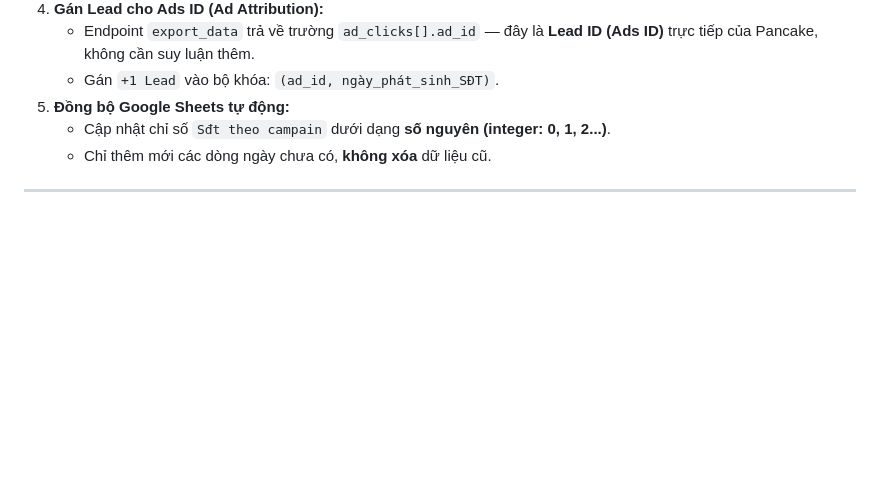
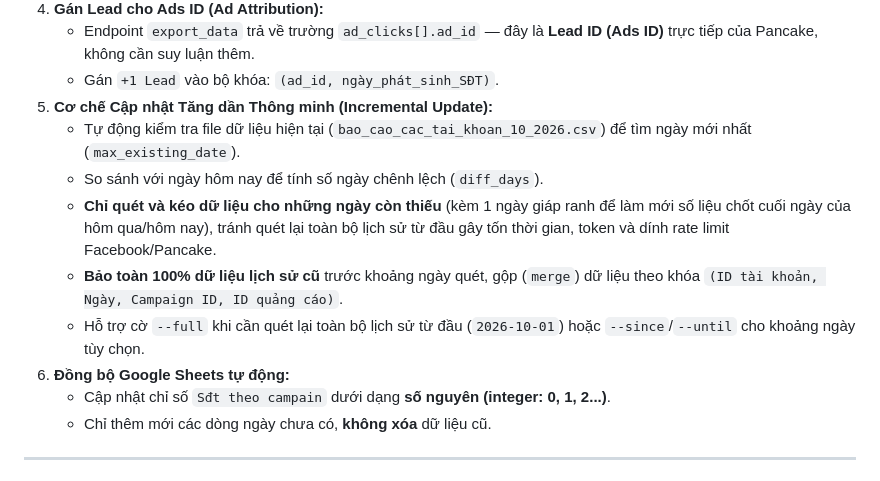
Before and after one commit to hanq-marketing/daily-report, a Markdown page: docs/skill_daily_ads_report.md, the part around the change. GitHub-like rendering; blank space fills up the shorter version.

Commit message:
Update docs/skill_daily_ads_report.md - Sync from Google Sheet & Multi-Account Dashboard

```diff
--- a/docs/skill_daily_ads_report.md
+++ b/docs/skill_daily_ads_report.md
@@ -20,7 +20,13 @@ Tài liệu này chuẩn hóa toàn bộ quy trình thu thập số liệu Faceb
 4. **Gán Lead cho Ads ID (Ad Attribution):**
    * Endpoint `export_data` trả về trường `ad_clicks[].ad_id` — đây là **Lead ID (Ads ID)** trực tiếp của Pancake, không cần suy luận thêm.
    * Gán `+1 Lead` vào bộ khóa: `(ad_id, ngày_phát_sinh_SĐT)`.
-5. **Đồng bộ Google Sheets tự động:**
+5. **Cơ chế Cập nhật Tăng dần Thông minh (Incremental Update):**
+   * Tự động kiểm tra file dữ liệu hiện tại (`bao_cao_cac_tai_khoan_10_2026.csv`) để tìm ngày mới nhất (`max_existing_date`).
+   * So sánh với ngày hôm nay để tính số ngày chênh lệch (`diff_days`).
+   * **Chỉ quét và kéo dữ liệu cho những ngày còn thiếu** (kèm 1 ngày giáp ranh để làm mới số liệu chốt cuối ngày của hôm qua/hôm nay), tránh quét lại toàn bộ lịch sử từ đầu gây tốn thời gian, token và dính rate limit Facebook/Pancake.
+   * **Bảo toàn 100% dữ liệu lịch sử cũ** trước khoảng ngày quét, gộp (`merge`) dữ liệu theo khóa `(ID tài khoản, Ngày, Campaign ID, ID quảng cáo)`.
+   * Hỗ trợ cờ `--full` khi cần quét lại toàn bộ lịch sử từ đầu (`2026-10-01`) hoặc `--since`/`--until` cho khoảng ngày tùy chọn.
+6. **Đồng bộ Google Sheets tự động:**
    * Cập nhật chỉ số `Sđt theo campain` dưới dạng **số nguyên (integer: 0, 1, 2...)**.
    * Chỉ thêm mới các dòng ngày chưa có, **không xóa** dữ liệu cũ.
 
```
